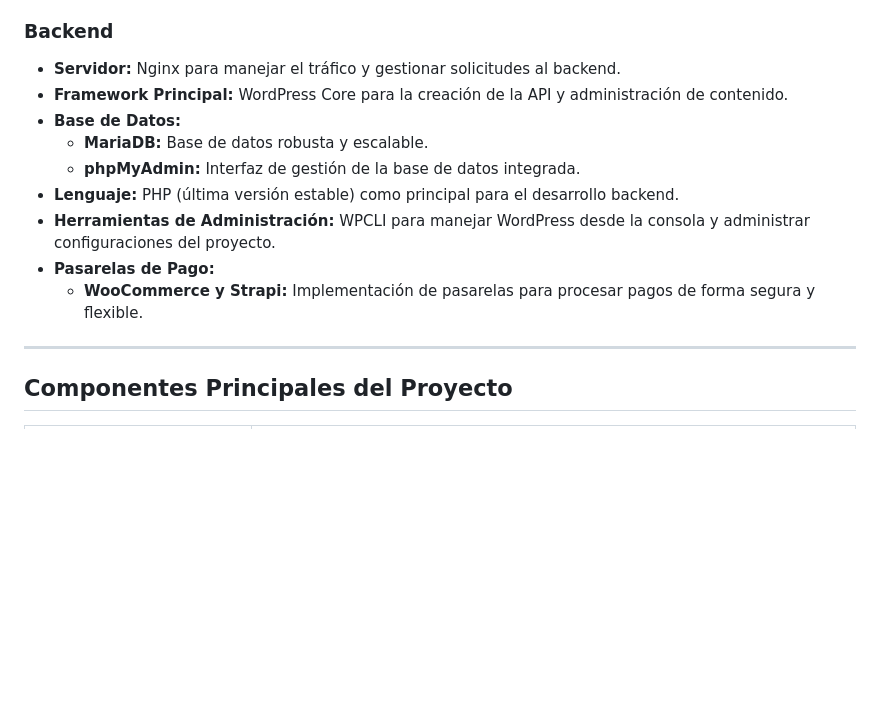
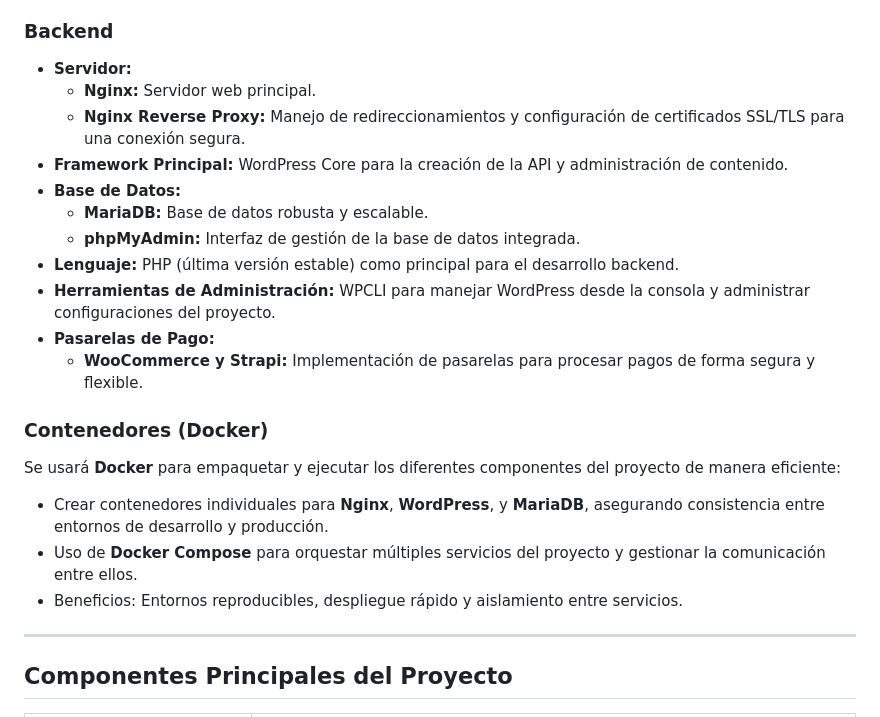
Before and after one commit to worksatschoolofengineering/bookzone, a Markdown page: README.md, the part around the change. Rendered like a GitHub page; blank space fills up the shorter version.

```diff
--- a/README.md
+++ b/README.md
@@ -26,7 +26,9 @@ Desarrollar una plataforma de comercio electrónico especializada en libros, con
 - **Redux:** Gestión del estado de la aplicación.
 
 ### **Backend**
-- **Servidor:** Nginx para manejar el tráfico y gestionar solicitudes al backend.
+- **Servidor:**
+  - **Nginx:** Servidor web principal.
+  - **Nginx Reverse Proxy:** Manejo de redireccionamientos y configuración de certificados SSL/TLS para una conexión segura.
 - **Framework Principal:** WordPress Core para la creación de la API y administración de contenido.
 - **Base de Datos:**
   - **MariaDB:** Base de datos robusta y escalable.
@@ -35,6 +37,12 @@ Desarrollar una plataforma de comercio electrónico especializada en libros, con
 - **Herramientas de Administración:** WPCLI para manejar WordPress desde la consola y administrar configuraciones del proyecto.
 - **Pasarelas de Pago:**
   - **WooCommerce y Strapi:** Implementación de pasarelas para procesar pagos de forma segura y flexible.
+
+### **Contenedores (Docker)**
+Se usará **Docker** para empaquetar y ejecutar los diferentes componentes del proyecto de manera eficiente:
+- Crear contenedores individuales para **Nginx**, **WordPress**, y **MariaDB**, asegurando consistencia entre entornos de desarrollo y producción.
+- Uso de **Docker Compose** para orquestar múltiples servicios del proyecto y gestionar la comunicación entre ellos.
+- Beneficios: Entornos reproducibles, despliegue rápido y aislamiento entre servicios.
 
 ---
 
```
